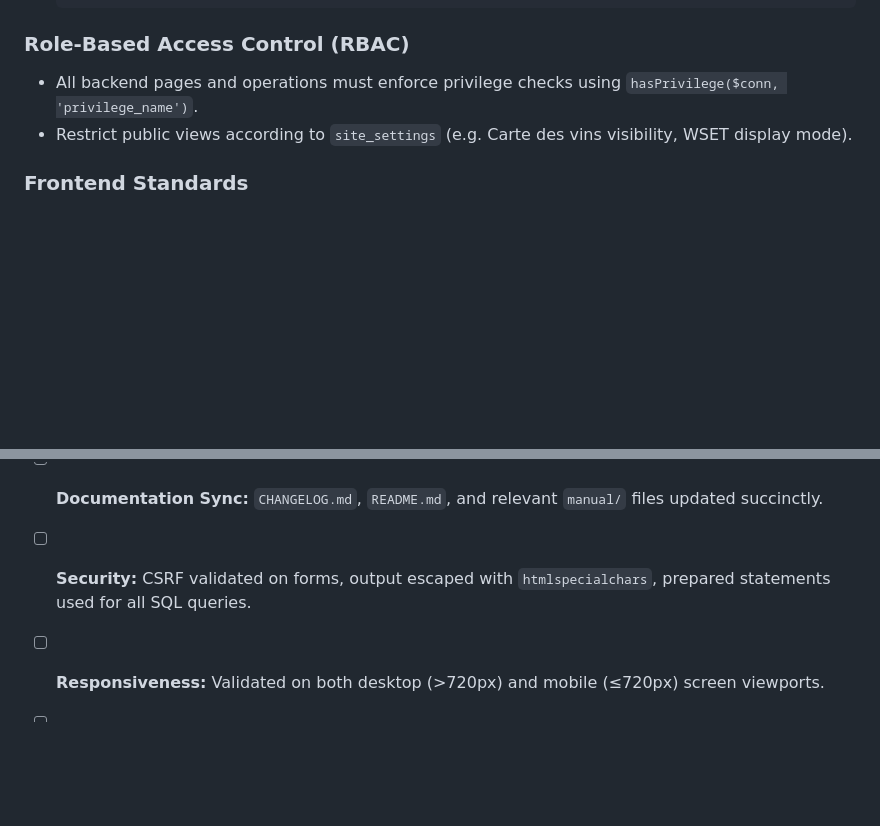
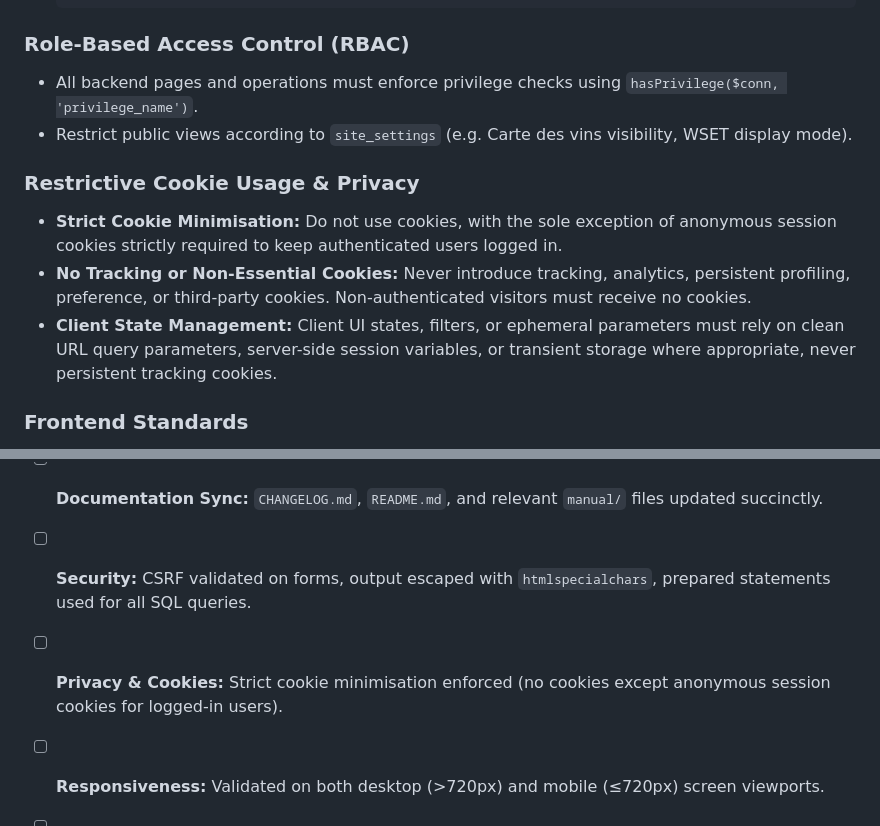
Before and after one commit to dmueller-dev/phpMyCellar, a Markdown page: AGENTS.md, 2 parts joined by grey strips. Drawn GitHub-style; blank space fills up the shorter version.

Commit message:
Added restrictive cookie instructions to AGENTS.md
- Instruct agents to not use cookies with the only exception of anonymous session cookies
- This is a key-promise of phpMyCellar: Privacy and cookie minimisation

```diff
--- a/AGENTS.md
+++ b/AGENTS.md
@@ -112,6 +112,11 @@ Agents must keep all repository documentation strictly in sync with code changes
 - All backend pages and operations must enforce privilege checks using `hasPrivilege($conn, 'privilege_name')`.
 - Restrict public views according to `site_settings` (e.g. Carte des vins visibility, WSET display mode).
 
+### Restrictive Cookie Usage & Privacy
+- **Strict Cookie Minimisation:** Do not use cookies, with the sole exception of anonymous session cookies strictly required to keep authenticated users logged in.
+- **No Tracking or Non-Essential Cookies:** Never introduce tracking, analytics, persistent profiling, preference, or third-party cookies. Non-authenticated visitors must receive no cookies.
+- **Client State Management:** Client UI states, filters, or ephemeral parameters must rely on clean URL query parameters, server-side session variables, or transient storage where appropriate, never persistent tracking cookies.
+
 ### Frontend Standards
 - Pure semantic HTML5, responsive CSS in `includes/styles.css`, and vanilla JavaScript.
 - Do not introduce external frontend frameworks, bundlers, or npm dependencies.
@@ -144,5 +149,6 @@ Before completing any task or declaring work ready for review, verify:
 - [ ] **Language:** British English used in all code comments, docblocks, UI strings, and documentation.
 - [ ] **Documentation Sync:** `CHANGELOG.md`, `README.md`, and relevant `manual/` files updated succinctly.
 - [ ] **Security:** CSRF validated on forms, output escaped with `htmlspecialchars`, prepared statements used for all SQL queries.
+- [ ] **Privacy & Cookies:** Strict cookie minimisation enforced (no cookies except anonymous session cookies for logged-in users).
 - [ ] **Responsiveness:** Validated on both desktop (>720px) and mobile (&le;720px) screen viewports.
 - [ ] **Git Integrity:** Commits are atomic with succinct, descriptive messages.
```
Also changed, not shown: CHANGELOG.md (+1 -1 lines).
